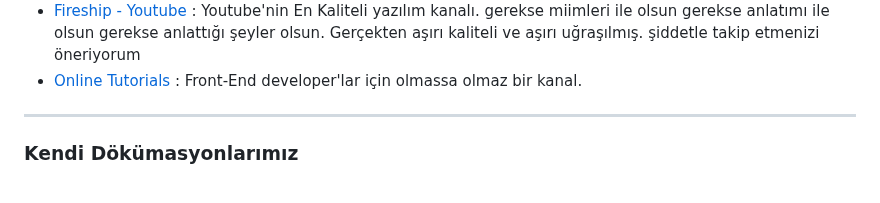
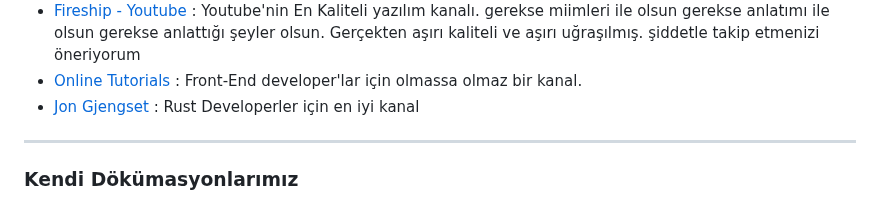
Before and after one commit to Hasan-Kilici/web-gelistirme-101, a Markdown page: README.md, the part around the change. GitHub-like rendering.

```diff
--- a/README.md
+++ b/README.md
@@ -387,6 +387,7 @@ Programlama dilini veya bir paketi öğrenmek için en kolay yol, Github'da "awe
 - [TheComputerM - Awesome Svelte Kit](https://github.com/TheComputerM/awesome-svelte) : Svelte Mükemmel bir Front-end Frameworkdür. Svelte Kit ise React'ın Next.js'i Vue'nin Nuxt'ı gibidir.
 - [Fireship - Youtube](https://www.youtube.com/@Fireship) : Youtube'nin En Kaliteli yazılım kanalı. gerekse miimleri ile olsun gerekse anlatımı ile olsun gerekse anlattığı şeyler olsun. Gerçekten aşırı kaliteli ve aşırı uğraşılmış. şiddetle takip etmenizi öneriyorum
 - [Online Tutorials](https://www.youtube.com/@OnlineTutorialsYT/videos) : Front-End  developer'lar için olmassa olmaz bir kanal.
+- [Jon Gjengset](https://www.youtube.com/@jonhoo) : Rust Developerler için en iyi kanal
 </div><hr>
 <div id="kendi-dokumasyonumuz">
 <h3>Kendi Dökümasyonlarımız</h3>
```
